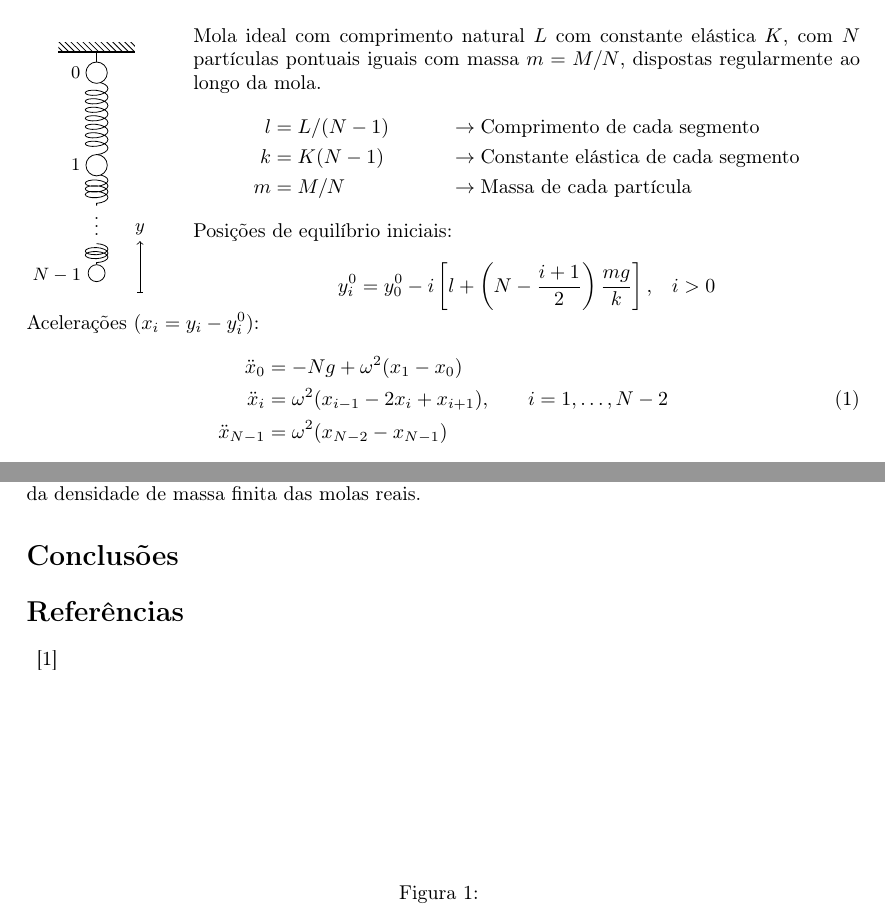
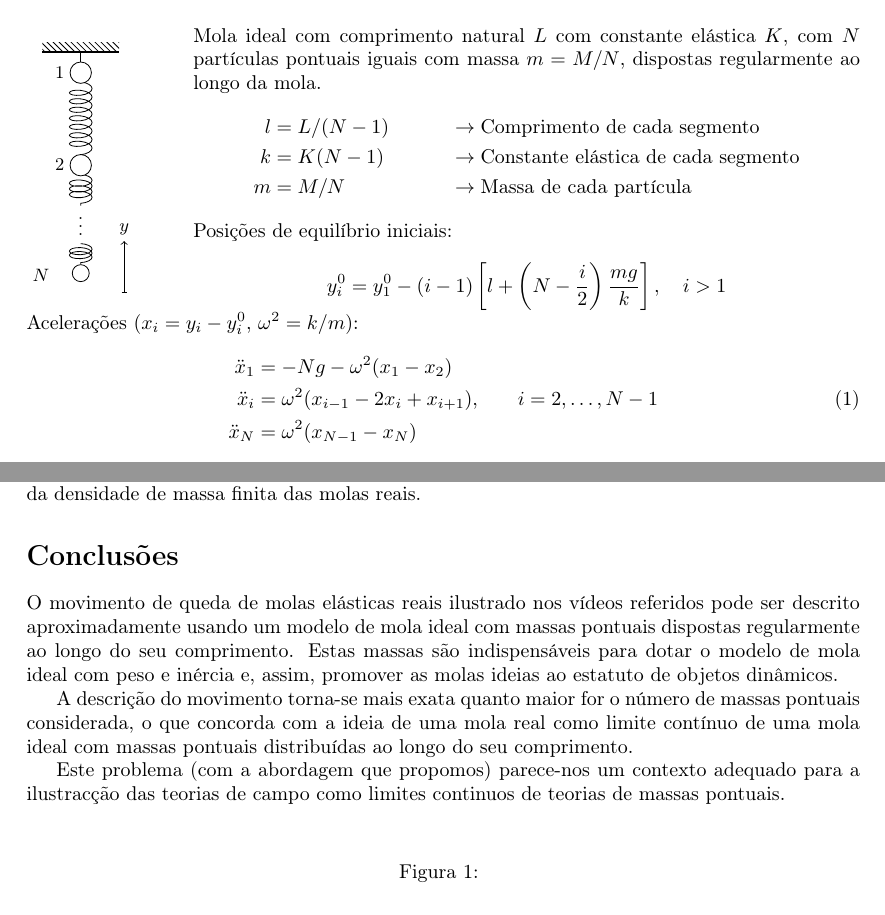
Before and after one commit to ljmamoreira/fslinky, a LaTeX document (docs/Poster/boxes/boxes.tex): two parts of pages 1 and 2 of 2 before the commit and two parts of pages 1 and 2 of 3 after it, joined at a grey line, cut so that both start at the same text. Compiled offline with pdfLaTeX.

Commit message:
Edits to boxes (formalismo, conclusões), added formulas.xopp

```diff
--- a/docs/Poster/boxes/boxes.tex
+++ b/docs/Poster/boxes/boxes.tex
@@ -55,14 +55,14 @@
     coordinate[yshift=-1.65mm](b);
   \draw [spring={1.0mm}{0mm}] ([yshift=-1.8mm]b)-- ++(0,-0.61) coordinate (c);
   \path (a) node[circle, draw, fill=white,inner sep=1]{\rule{0mm}{3mm}}
-    node[left, inner sep=8]{0};
+    node[left, inner sep=8]{1}; %<<<<<<<<<
   \path (b) node[circle, draw, fill=white,inner sep=1]{\rule{0mm}{3mm}}
-    node[left, inner sep=8]{1};
+    node[left, inner sep=8]{2}; %<<<<<<<<<
   %\fill (c) circle(0.1);
   \path (c) node[inner sep=0,below]{$\vdots$};
   \draw [spring={0.7mm}{1mm}] (0,-3.75) -- ++(0,-0.405)
     node[below,circle,fill=white, draw, inner sep=0]{\rule{0mm}{3mm}}
-    node[shift={(-7mm,-2mm)}]{$N-1$};
+    node[shift={(-7mm,-2mm)}]{$N$}; %<<<<<<<<<
 \end{tikzpicture}\hfill
 \begin{minipage}[t]{0.8\linewidth}
 Mola ideal com comprimento natural $L$ com constante elástica $K$, com $N$
@@ -75,15 +75,19 @@ mola.
 \end{align*}
 Posições de equilíbrio iniciais:
 \begin{equation*}
-  y_i^0=y_0^0-i\left[l+\left(N-\frac{i+1}{2}\right)\frac{mg}{k}\right],\quad i>0
+  %y_i^0=y_0^0-i\left[l+\left(N-\frac{i+1}{2}\right)\frac{mg}{k}\right],\quad i>0
+  y_i^0=y_1^0-(i-1)\left[l+\left(N-\frac{i}{2}\right)\frac{mg}{k}\right],
+  \quad i>1
 \end{equation*}
 \end{minipage}
-Acelerações ($x_i=y_i-y_i^0$):
+Acelerações ($x_i=y_i-y_i^0$, $\omega^2=k/m$):
 \begin{equation}
   \begin{aligned}
-    \ddot x_0 &=-Ng+\omega^2(x_1-x_0)\\
-    \ddot x_i &= \omega^2(x_{i-1}-2x_i+x_{i+1}),\qquad i=1, \ldots, N-2\\
-    \ddot x_{N-1} &=\omega^2(x_{N-2}-x_{N-1})
+    %\ddot x_0 &=-Ng+\omega^2(x_1-x_0)\\
+    \ddot x_1 &=-Ng-\omega^2(x_1-x_2)\\
+    \ddot x_i &= \omega^2(x_{i-1}-2x_i+x_{i+1}),\qquad i=2, \ldots, N-1\\
+    %\ddot x_{N-1} &=\omega^2(x_{N-2}-x_{N-1})
+    \ddot x_{N} &=\omega^2(x_{N-1}-x_{N})
   \end{aligned}
 \end{equation}
 Este sistema de equações foi resolvido em Python/Numpy, usando a função
@@ -139,6 +143,20 @@ comportamento de queda das molas demonstrado nos vídeos referidos resulta da
 densidade de massa finita das molas reais.
 
 \section*{Conclusões}
+O movimento de queda de molas elásticas reais ilustrado nos vídeos referidos
+pode ser descrito aproximadamente usando um modelo de mola ideal com massas
+pontuais dispostas regularmente ao longo do seu comprimento. Estas massas são
+indispensáveis para dotar o modelo de mola ideal com peso e inércia e, assim,
+promover as molas ideias ao estatuto de objetos dinâmicos.
+
+A descrição do movimento torna-se mais exata quanto maior for o número de massas
+pontuais considerada, o que concorda com a ideia de uma mola real como limite
+contínuo de uma mola ideal com massas pontuais distribuídas ao longo do seu
+comprimento.
+
+Este problema (com a abordagem que propomos) parece-nos um contexto adequado para
+a ilustracção das teorias de campo como limites continuos de teorias de massas
+pontuais.
 
 %-------------------------------------------------------------------------------
 \begin{figure}[b]
```
Also changed, not shown: docs/manyMasses/mm.tex (+1 -0 lines), 2 other files.
